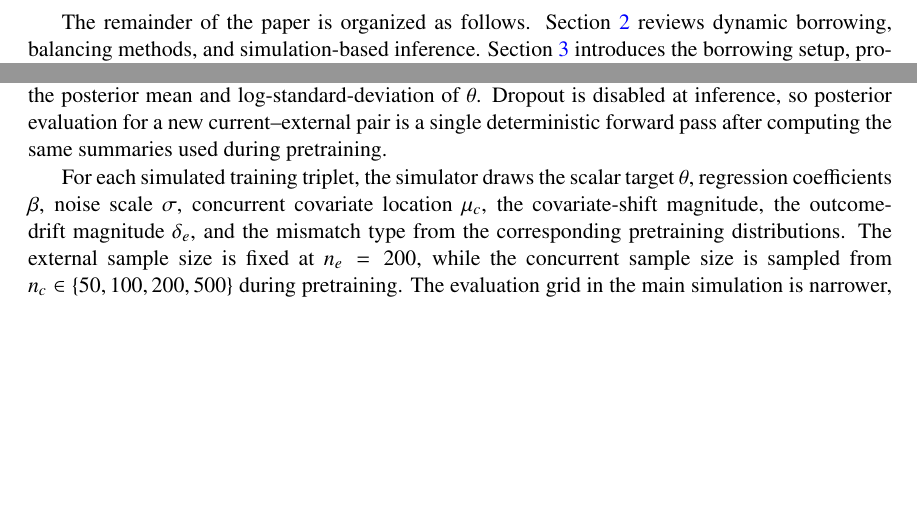
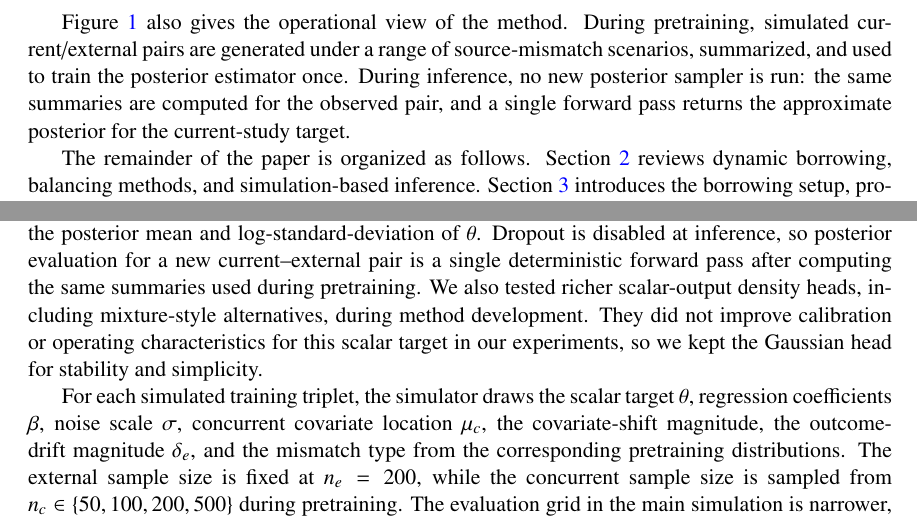
Before and after one commit to ChinHungScott/NPE-for-Bayesian-Dynamic-Borrowing-MLHC-, a LaTeX thesis (main.tex, which reads sections/001intro.tex, sections/007appendix.tex): two parts of pages 4 and 25 of 26, joined at a grey line, cut at the place of the change, the shorter picture padded with empty space. Compiled offline with pdfLaTeX.

Commit message:
Add readability and summary sufficiency notes

```diff
--- a/sections/001intro.tex
+++ b/sections/001intro.tex
@@ -136,6 +136,13 @@ Our main contributions are as follows.
     \label{fig:method-overview}
 \end{figure}
 
+Figure~\ref{fig:method-overview} also gives the operational view of the
+method. During pretraining, simulated current/external pairs are generated
+under a range of source-mismatch scenarios, summarized, and used to train the
+posterior estimator once. During inference, no new posterior sampler is run:
+the same summaries are computed for the observed pair, and a single forward
+pass returns the approximate posterior for the current-study target.
+
 The remainder of the paper is organized as follows.
 Section~\ref{sec:related} reviews dynamic borrowing, balancing methods, and
 simulation-based inference.
--- a/sections/007appendix.tex
+++ b/sections/007appendix.tex
@@ -189,6 +189,10 @@ output head returning the posterior mean and log-standard-deviation of
 $\theta$. Dropout is disabled at inference, so posterior evaluation for a
 new current--external pair is a single deterministic forward pass after
 computing the same summaries used during pretraining.
+We also tested richer scalar-output density heads, including mixture-style
+alternatives, during method development. They did not improve calibration or
+operating characteristics for this scalar target in our experiments, so we
+kept the Gaussian head for stability and simplicity.
 
 For each simulated training triplet, the simulator draws the scalar target
 $\theta$, regression coefficients $\beta$, noise scale $\sigma$, concurrent
```
Also changed, not shown: sections/007appendix.tex (2 more changed lines).
